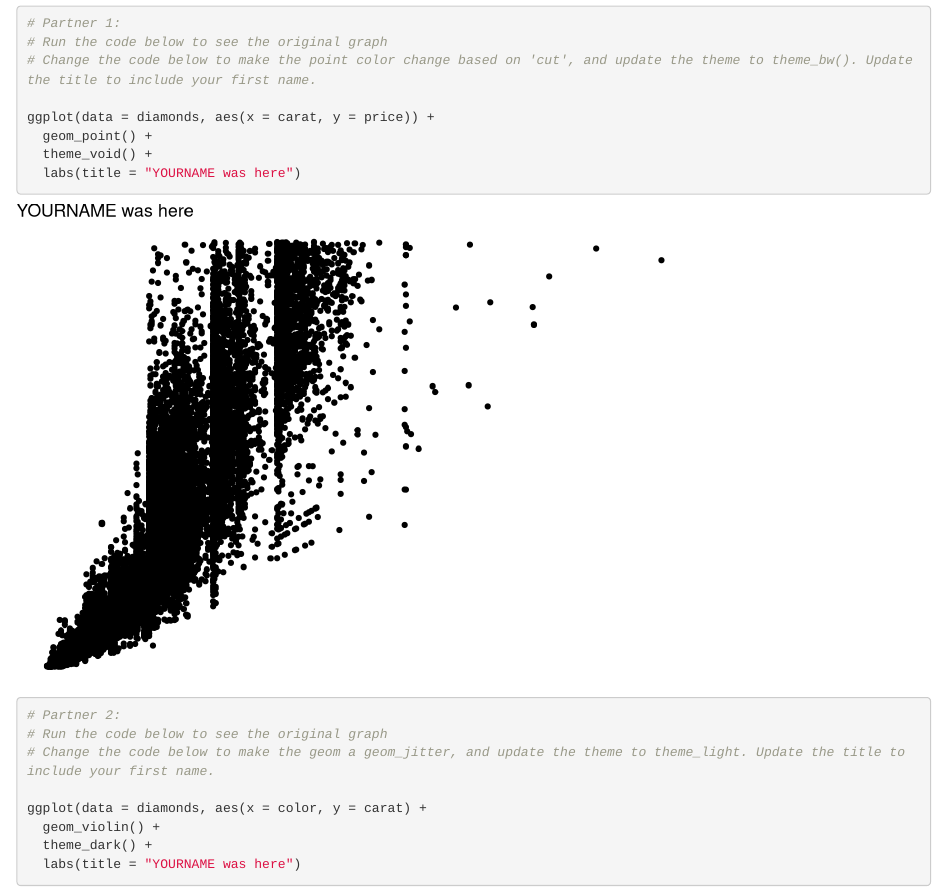
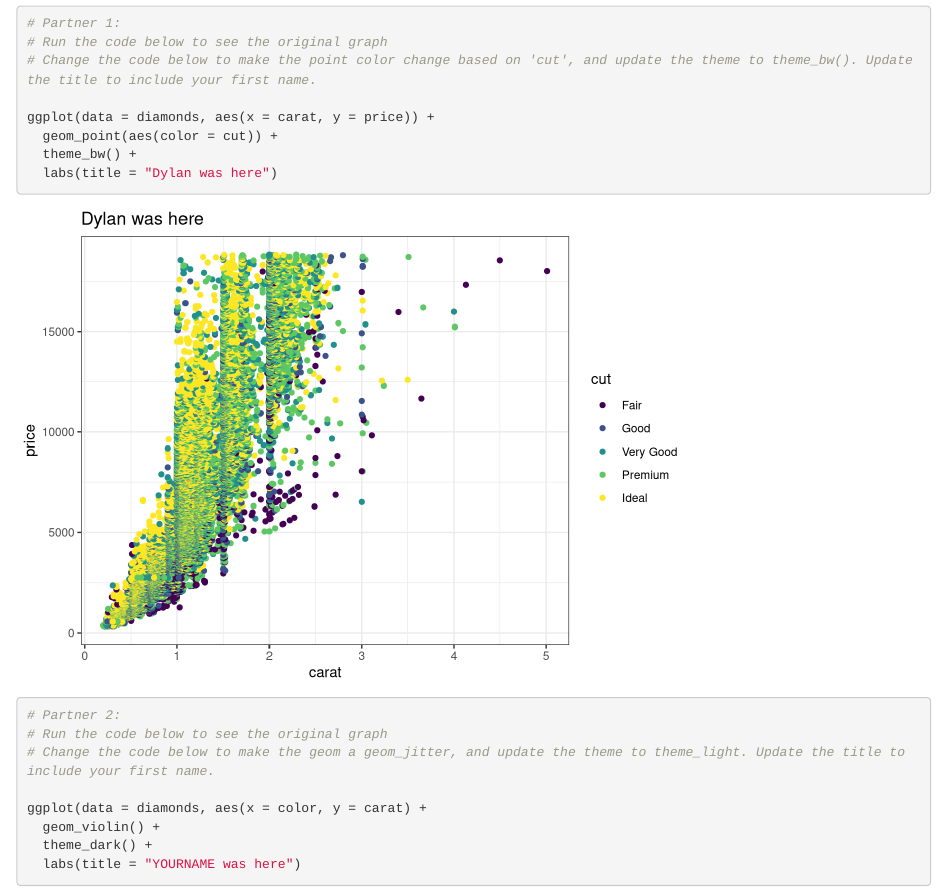
Before and after one commit to dglave/wild-run-3, an R Markdown document (git_wild.Rmd): the page in a window 1100 px wide, from 120 px down. Rendered offline with R 4.5, knitr and Pandoc, with nearby package versions.

Commit message:
changed up the graph, and put my name

````diff
--- a/git_wild.Rmd
+++ b/git_wild.Rmd
@@ -16,9 +16,9 @@ library(tidyverse)
 # Change the code below to make the point color change based on 'cut', and update the theme to theme_bw(). Update the title to include your first name.
 
 ggplot(data = diamonds, aes(x = carat, y = price)) +
-  geom_point() +
-  theme_void() +
-  labs(title = "YOURNAME was here")
+  geom_point(aes(color = cut)) +
+  theme_bw() +
+  labs(title = "Dylan was here")
 ```
 
 ```{r partner_2a}
````
